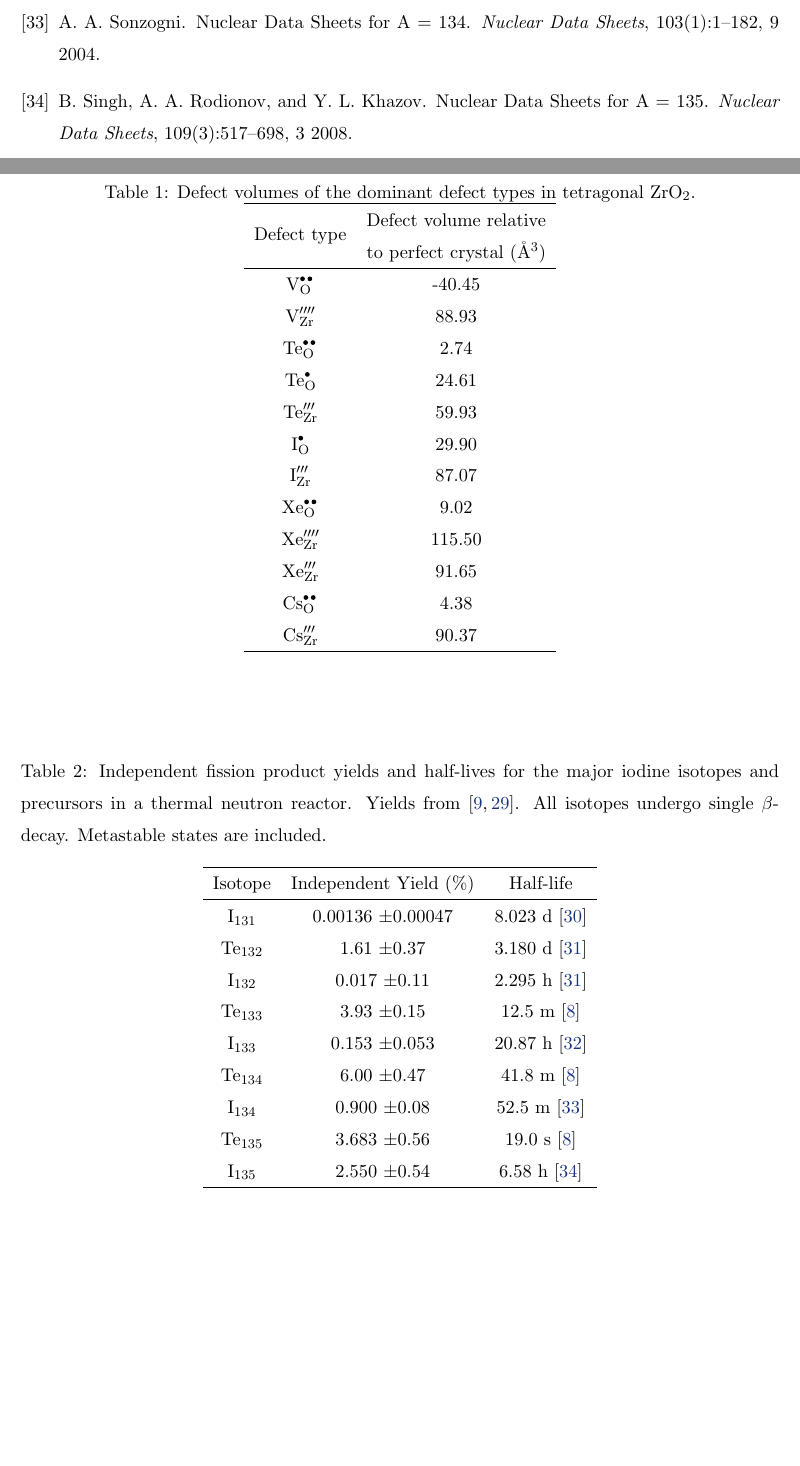
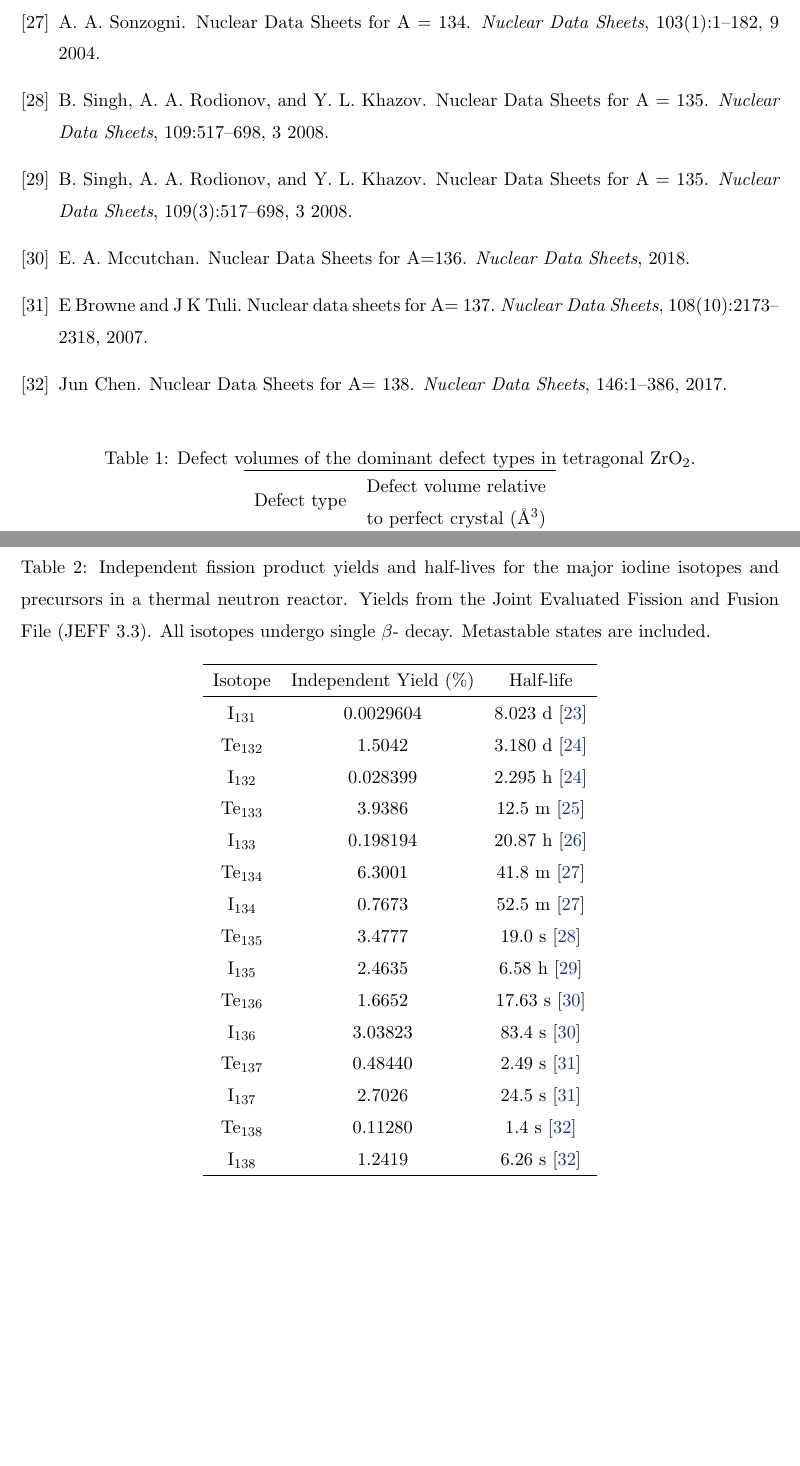
Before and after one commit to v1thesource/Fission-product-decay-chain-and-equilibria, a LaTeX paper (manuscript.tex, which reads Mendeley.bib): two parts of pages 11 and 15 of 15, joined at a grey line, cut so that both start at the same text, the shorter picture padded with empty space. Compiled offline with pdfLaTeX.

Commit message:
Update fission yields

```diff
--- a/Mendeley.bib
+++ b/Mendeley.bib
@@ -1009,6 +1009,17 @@
     issn = {00903752}
 }
 
+@article{tellurium135halflife,
+    title = {{Nuclear Data Sheets for A = 135}},
+    year = {2008},
+    journal = {Nuclear Data Sheets},
+    author = {Singh, B. and Rodionov, A.~A. and Khazov, Y.~L.},
+    month = {3},
+    pages = {517--698},
+    volume = {109},
+    doi = {10.1016/j.nds.2008.02.001}
+}
+
 @article{hiddleston1974nuclear,
     title = {{Nuclear data sheets for A= 130}},
     year = {1974},
@@ -1028,3 +1039,8 @@
     number = {11},
     pages = {2715--2930},
     volume = {107},
+    publisher = {Elsevier}
+}
+
+@article{khazov2011nuclear,
+    title = {{Nuclear data sheets for A= 133}},
@@ -1030,0 +1050 @@
+    number = {4},
@@ -1030,0 +1057,5 @@
+    title = {{Nuclear data sheets for A= 134}},
+    year = {2004},
+    journal = {Nuclear Data Sheets},
+    author = {Sonzogni, A. A.},
+    number = {1},
@@ -1031,3 +1068,20 @@
+    title = {{Nuclear data sheets for A= 137}},
+    year = {2007},
+    journal = {Nuclear Data Sheets},
+    author = {Browne, E and Tuli, J K},
+    number = {10},
+    pages = {2173--2318},
+    volume = {108},
+    publisher = {Elsevier}
+}
+
+@article{chen2017nuclear,
+    title = {{Nuclear Data Sheets for A= 138}},
+    year = {2017},
+    journal = {Nuclear Data Sheets},
+    author = {Chen, Jun},
+    pages = {1--386},
+    volume = {146},
     publisher = {Elsevier}
 }
 
@@ -2141,6 +2195,15 @@
     issn = {00295515}
 }
 
+@article{Mccutchan2018NuclearA=136,
+    title = {{Nuclear Data Sheets for A=136}},
+    year = {2018},
+    journal = {Nuclear Data Sheets},
+    author = {Mccutchan, E. A.},
+    doi = {10.1016/j.nds.2018.10.002},
+    issn = {00903752}
+}
+
 @book{England1992OECDReport,
     title = {{OECD Report}},
     year = {1992},
--- a/manuscript.tex
+++ b/manuscript.tex
@@ -634,21 +634,28 @@ Defect type & \begin{tabular}[c]{@{}c@{}}Defect volume relative\\ to perfect cry
 %\end{table}
 
 \begin{table}
-\caption{Independent fission product yields and half-lives for the major iodine isotopes and precursors in a thermal neutron reactor. Yields from \cite{iodinefissionyields, iodine132}. All isotopes undergo single $\beta$- decay. Metastable states are included.}  \label{table:decaydata}
+\caption{Independent fission product yields and half-lives for the major iodine isotopes and precursors in a thermal neutron reactor. Yields from the Joint Evaluated Fission and Fusion File (JEFF 3.3). All isotopes undergo single $\beta$- decay. Metastable states are included.}  \label{table:decaydata}
 \begin{center}
 \begin{tabular}{c c c}
 \hline
 Isotope & Independent Yield (\%) & Half-life \\
 \hline
-\texorpdfstring{I\textsubscript{131}}{I131} & 0.00136 $\pm 0.00047$ & 8.023 d \cite{I131halflife} \\
-\texorpdfstring{Te\textsubscript{132}}{Te132} & 1.61 $\pm 0.37$ & 3.180 d \cite{Te132} \\
-\texorpdfstring{I\textsubscript{132}}{I132} & 0.017 $\pm 0.11$  & 2.295 h \cite{Te132} \\
-\texorpdfstring{Te\textsubscript{133}}{Te133} & 3.93 $\pm 0.15$ & 12.5 m \cite{iaeafissionyield} \\
-\texorpdfstring{I\textsubscript{133}}{I133} & 0.153 $\pm 0.053$ & 20.87 h \cite{I133} \\
-\texorpdfstring{Te\textsubscript{134}}{Te134} & 6.00 $\pm 0.47$ & 41.8 m \cite{iaeafissionyield} \\
-\texorpdfstring{I\textsubscript{134}}{I134} & 0.900 $\pm 0.08$  & 52.5 m \cite{Sonzogni2004} \\
-\texorpdfstring{Te\textsubscript{135}}{Te135} & 3.683 $\pm 0.56$ & 19.0 s \cite{iaeafissionyield} \\
-\texorpdfstring{I\textsubscript{135}}{I135} & 2.550 $\pm 0.54$ & 6.58 h \cite{Singh2008} \\ \hline
+\texorpdfstring{I\textsubscript{131}}{I131} & 0.0029604
+ & 8.023 d \cite{I131halflife} \\
+\texorpdfstring{Te\textsubscript{132}}{Te132} & 1.5042 & 3.180 d \cite{Te132} \\
+\texorpdfstring{I\textsubscript{132}}{I132} & 0.028399  & 2.295 h \cite{Te132} \\
+\texorpdfstring{Te\textsubscript{133}}{Te133} & 3.9386 & 12.5 m \cite{khazov2011nuclear} \\
+\texorpdfstring{I\textsubscript{133}}{I133} & 0.198194  & 20.87 h \cite{I133} \\
+\texorpdfstring{Te\textsubscript{134}}{Te134} & 6.3001 & 41.8 m \cite{Sonzogni2004} \\
+\texorpdfstring{I\textsubscript{134}}{I134} & 0.7673 & 52.5 m \cite{Sonzogni2004} \\
+\texorpdfstring{Te\textsubscript{135}}{Te135} & 3.4777 & 19.0 s \cite{tellurium135halflife} \\
+\texorpdfstring{I\textsubscript{135}}{I135} & 2.4635 & 6.58 h \cite{Singh2008} \\
+\texorpdfstring{Te\textsubscript{136}}{Te136} & 1.6652 & 17.63  s \cite{Mccutchan2018NuclearA=136} \\
+\texorpdfstring{I\textsubscript{136}}{I136} & 3.03823 & 83.4 s \cite{Mccutchan2018NuclearA=136} \\
+\texorpdfstring{Te\textsubscript{137}}{Te137} & 0.48440 & 2.49 s \cite{browne2007nuclear} \\
+\texorpdfstring{I\textsubscript{137}}{I137} & 2.7026 & 24.5 s \cite{browne2007nuclear} \\
+\texorpdfstring{Te\textsubscript{138}}{Te138} & 0.11280 & 1.4 s \cite{chen2017nuclear} \\
+\texorpdfstring{I\textsubscript{138}}{I138} & 1.2419 & 6.26 s \cite{chen2017nuclear} \\  \hline
 \end{tabular}
 \end{center}
 \end{table}
```
Also changed, not shown: Mendeley.bib (51 more changed lines), manuscript.tex (2 more changed lines).
